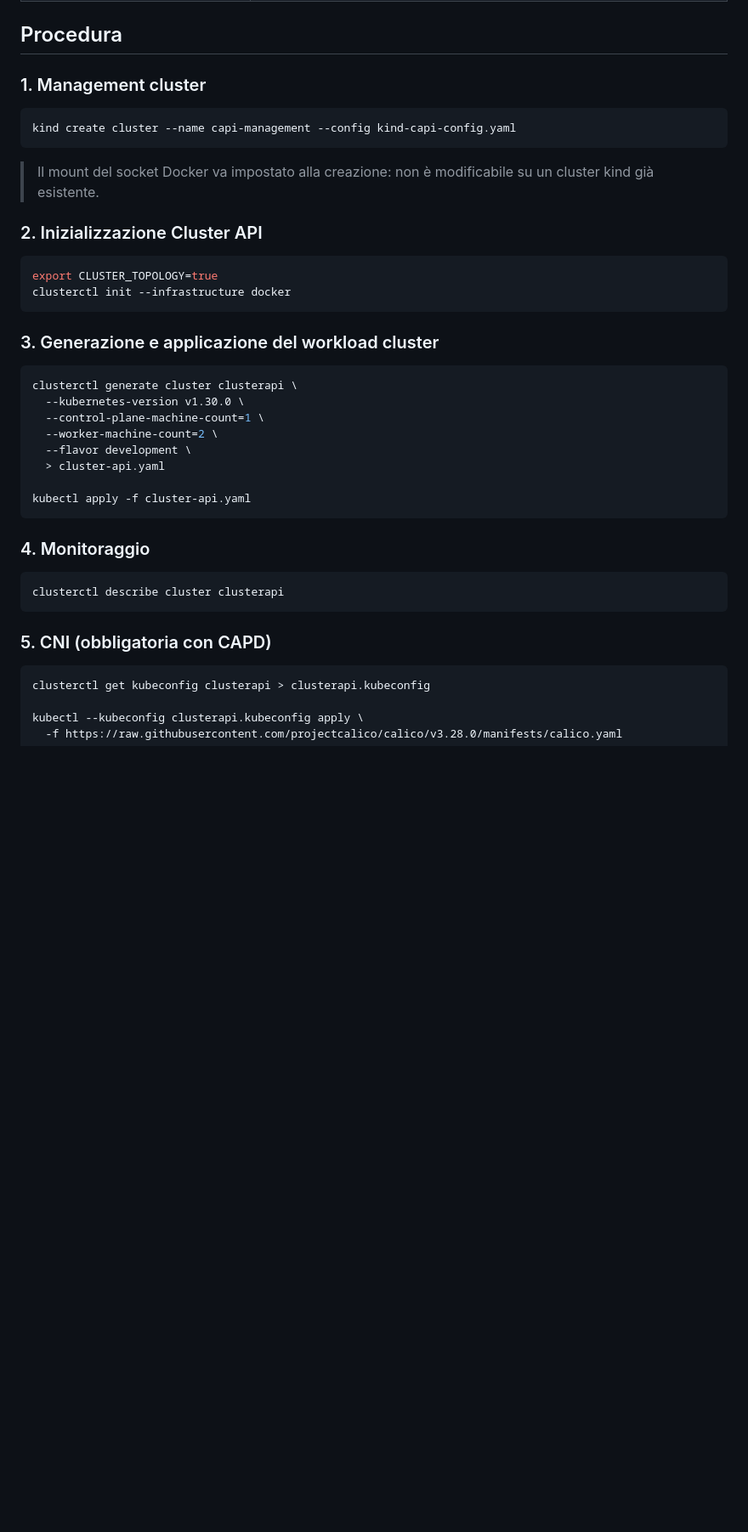
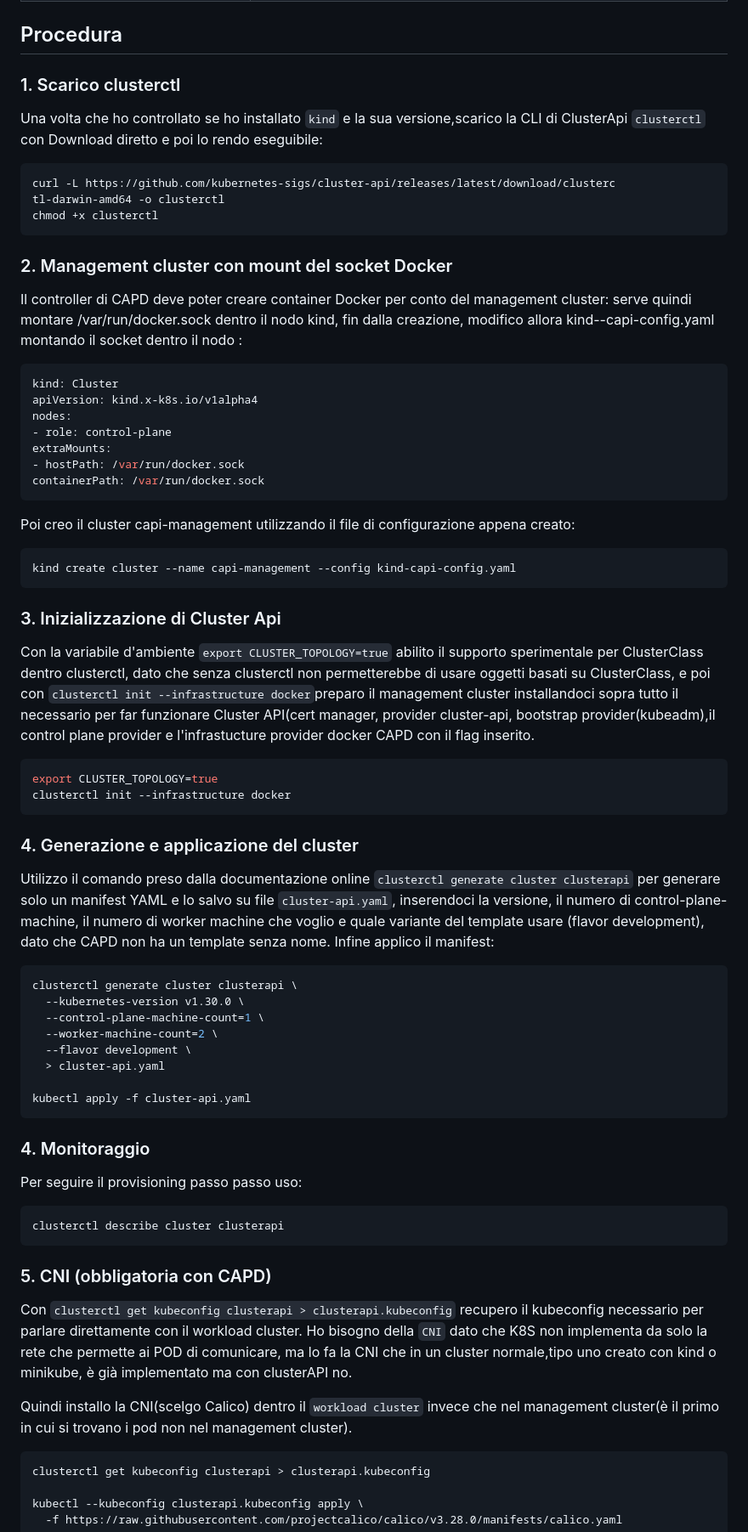
Before and after one commit to gabriele-riccio/formazione_sou_k8s, a Markdown page: esercizio_clusterAPI/README.md, the part around one of its changes. Shown at 85% size. Rendered like a GitHub page; blank space fills up the shorter version.

````diff
--- a/esercizio_clusterAPI/README.md
+++ b/esercizio_clusterAPI/README.md
@@ -28,22 +22,46 @@ Creazione di un cluster Kubernetes tramite **Cluster API**, usando il provider i
 
 ## Procedura
 
-### 1. Management cluster
+### 1. Scarico clusterctl
+
+Una volta che ho controllato se ho installato `kind` e la sua versione,scarico la CLI di ClusterApi `clusterctl` con Download diretto e poi lo rendo eseguibile:
+
+```bash
+curl -L https://github.com/kubernetes-sigs/cluster-api/releases/latest/download/clusterc
+tl-darwin-amd64 -o clusterctl
+chmod +x clusterctl
+```
+
+
+### 2. Management cluster con mount del socket Docker
+Il controller di CAPD deve poter creare container Docker per conto del management cluster: serve quindi montare /var/run/docker.sock dentro il nodo kind, fin dalla creazione, modifico allora kind--capi-config.yaml montando il socket dentro il nodo :
+
+```bash
+kind: Cluster
+apiVersion: kind.x-k8s.io/v1alpha4
+nodes:
+- role: control-plane
+extraMounts:
+- hostPath: /var/run/docker.sock
+containerPath: /var/run/docker.sock
+```
+
+Poi creo il cluster capi-management utilizzando il file di configurazione appena creato:
 
 ```bash
 kind create cluster --name capi-management --config kind-capi-config.yaml
 ```
-
-> Il mount del socket Docker va impostato alla creazione: non è modificabile su un cluster kind già esistente.
-
-### 2. Inizializzazione Cluster API
+### 3. Inizializzazione di Cluster Api
+Con la variabile d'ambiente `export CLUSTER_TOPOLOGY=true` abilito il supporto sperimentale per ClusterClass dentro clusterctl, dato che senza clusterctl non permetterebbe di usare oggetti basati su ClusterClass, e poi con `clusterctl init --infrastructure docker`preparo il management cluster installandoci sopra tutto il necessario per far funzionare Cluster API(cert manager, provider cluster-api, bootstrap provider(kubeadm),il control plane provider e l'infrastucture provider docker CAPD con il flag inserito.
 
 ```bash
 export CLUSTER_TOPOLOGY=true
 clusterctl init --infrastructure docker
 ```
 
-### 3. Generazione e applicazione del workload cluster
+### 4. Generazione e applicazione del cluster
+Utilizzo il comando preso dalla documentazione online `clusterctl generate cluster clusterapi` per generare solo un manifest YAML e lo salvo su file `cluster-api.yaml`, inserendoci la versione, il numero di control-plane-machine, il numero di worker machine che voglio e quale variante del template usare (flavor development), dato che CAPD non ha un template senza nome.
+Infine applico il manifest:
 
 ```bash
 clusterctl generate cluster clusterapi \
@@ -57,12 +75,18 @@ kubectl apply -f cluster-api.yaml
 ```
 
 ### 4. Monitoraggio
+Per seguire il provisioning passo passo uso:
 
 ```bash
 clusterctl describe cluster clusterapi
 ```
 
 ### 5. CNI (obbligatoria con CAPD)
+
+Con `clusterctl get kubeconfig clusterapi > clusterapi.kubeconfig` recupero il kubeconfig necessario per parlare direttamente con il workload cluster.
+Ho bisogno della `CNI` dato che K8S non implementa da solo la rete che permette ai POD di comunicare, ma lo fa la CNI che in un cluster normale,tipo uno creato con kind o minikube, è già implementato ma con clusterAPI no.
+
+Quindi installo la CNI(scelgo Calico) dentro il  `workload cluster` invece che nel management cluster(è il primo in cui si trovano i pod non nel management cluster).
 
 ```bash
 clusterctl get kubeconfig clusterapi > clusterapi.kubeconfig
````
Also changed, not shown: other parts of esercizio_clusterAPI/README.md (+27 -34 lines).
